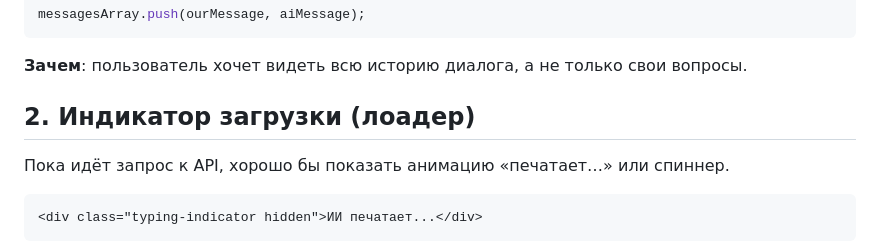
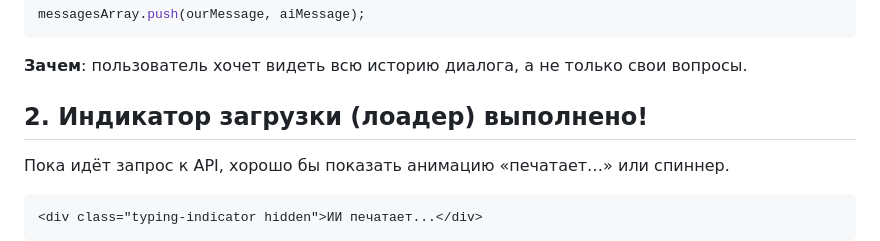
Before and after one commit to AMDEW255/ai-chat-project, a Markdown page: chat.md, the part around the change. Rendered like a GitHub page.

Commit message:
docs: uptade docs

````diff
--- a/chat.md
+++ b/chat.md
@@ -39,7 +39,7 @@ messagesArray.push(ourMessage, aiMessage);
 ```
 **Зачем**: пользователь хочет видеть всю историю диалога, а не только свои вопросы.
 
-## 2. Индикатор загрузки (лоадер)
+## 2. Индикатор загрузки (лоадер)  выполнено!
 Пока идёт запрос к API, хорошо бы показать анимацию «печатает…» или спиннер.
 ```html
 <div class="typing-indicator hidden">ИИ печатает...</div>
````
